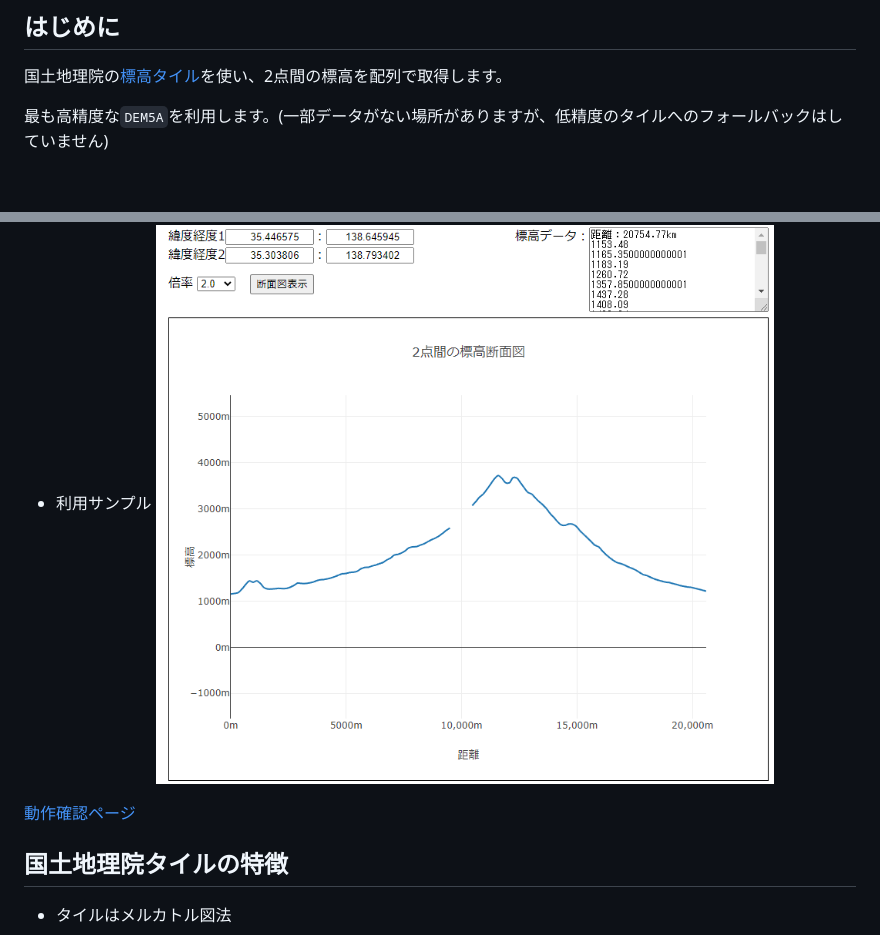
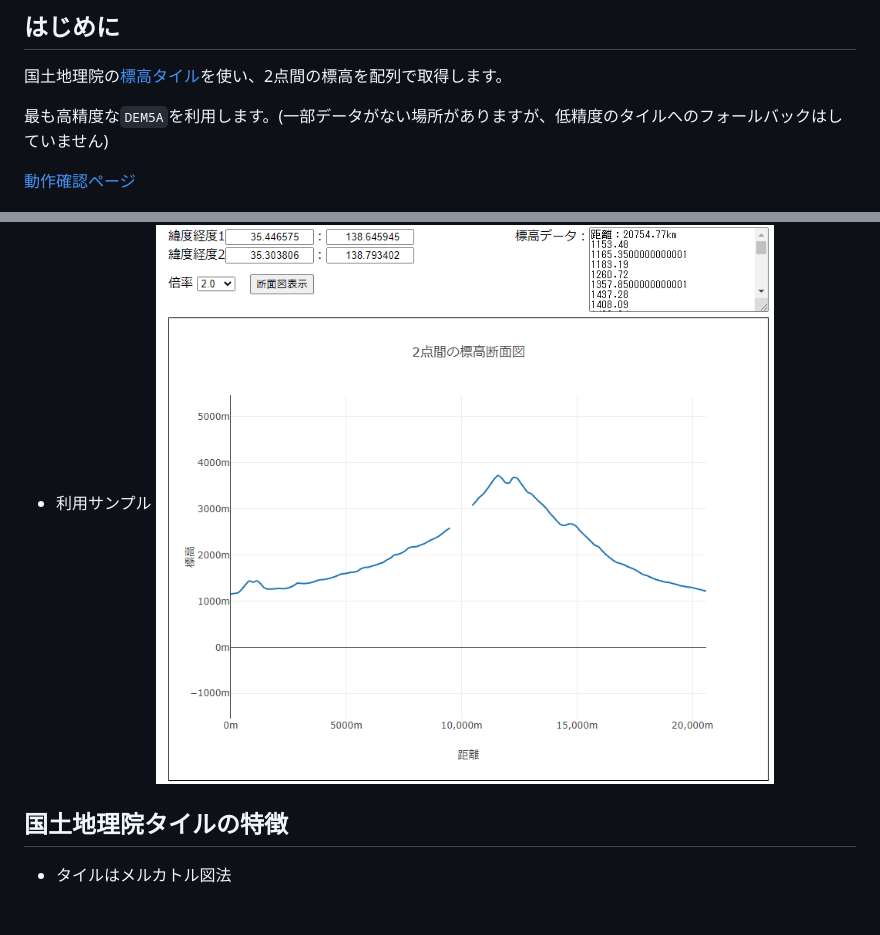
Before and after one commit to murasuke/cross-section-view, a Markdown page: README.md, 2 parts joined by grey strips. GitHub-like rendering; blank space fills up the shorter version.

```diff
--- a/README.md
+++ b/README.md
@@ -6,10 +6,12 @@
 
 最も高精度な`DEM5A`を利用します。(一部データがない場所がありますが、低精度のタイルへのフォールバックはしていません)
 
+[動作確認ページ](https://murasuke.github.io/cross-section-view/)
+
+
 * 利用サンプル
 ![img20](./img/img20.png)
 
-[動作確認ページ](https://murasuke.github.io/cross-section-view/)
 
 ## 国土地理院タイルの特徴
 
```
